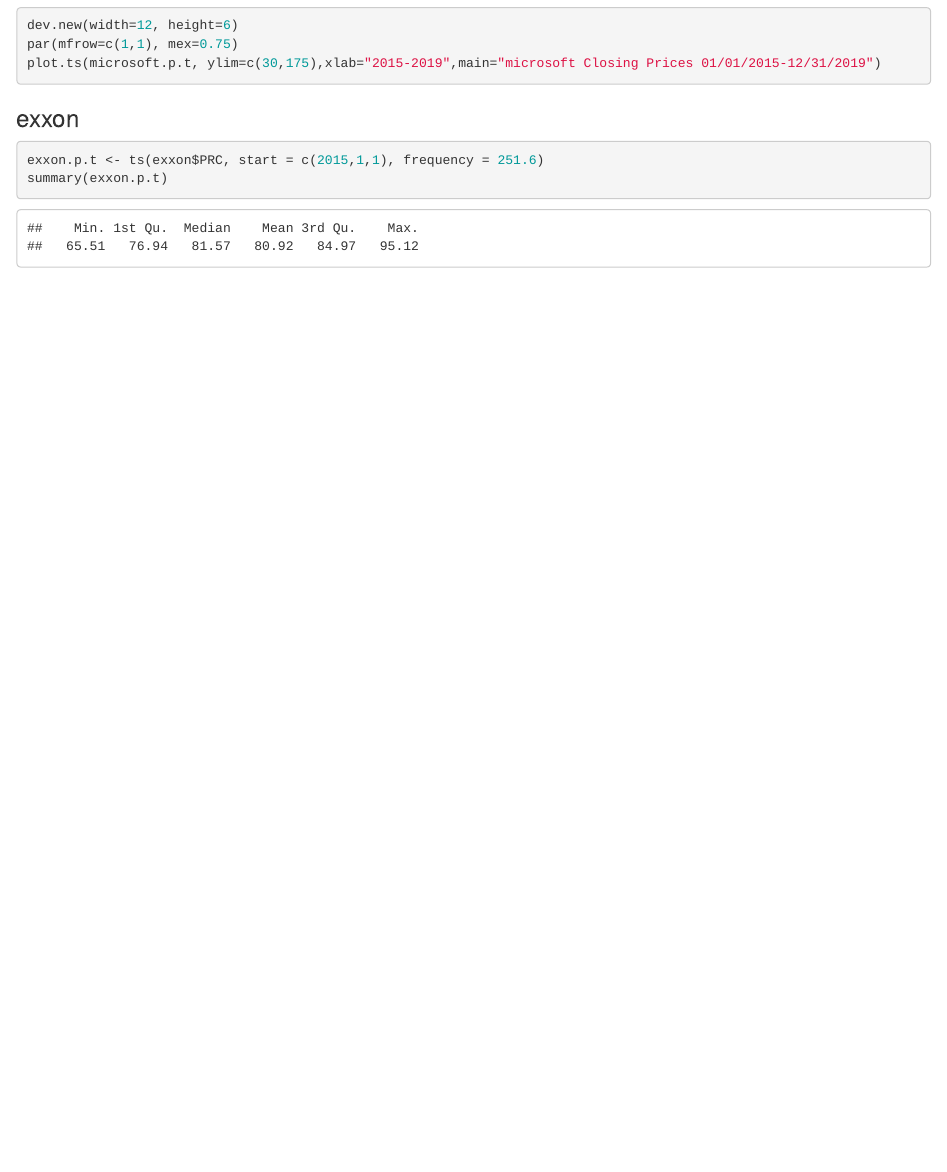
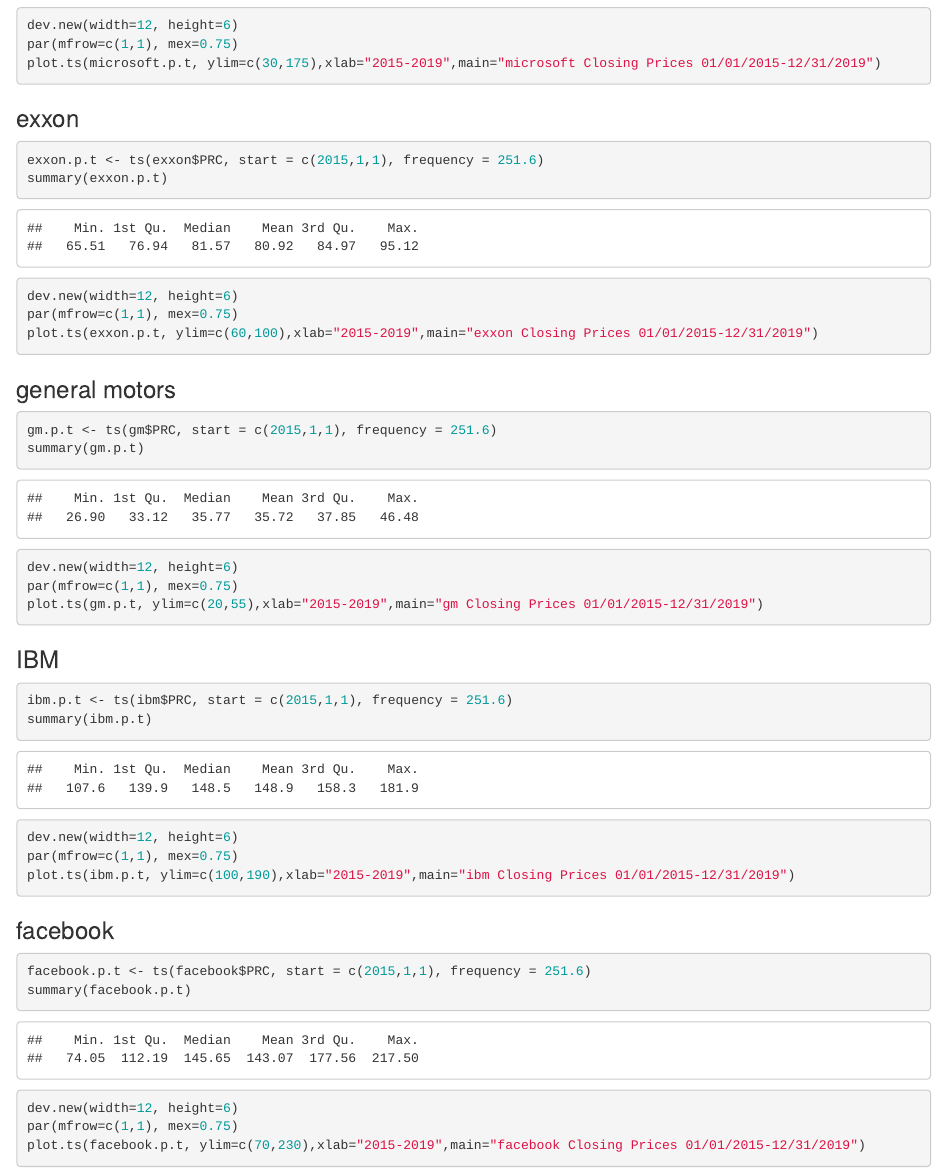
Before and after one commit to hollybossart/HERCMultiComp, an R Markdown document (plottingTS.Rmd): the page in a window 1100 px wide, from 1440 px down. Rendered offline with R 4.5, knitr and Pandoc, with nearby package versions.

Commit message:
facebook TS added

````diff
--- a/plottingTS.Rmd
+++ b/plottingTS.Rmd
@@ -100,3 +100,47 @@
 summary(exxon.p.t)
 
 ```
+
+```{r}
+dev.new(width=12, height=6)
+par(mfrow=c(1,1), mex=0.75)
+plot.ts(exxon.p.t, ylim=c(60,100),xlab="2015-2019",main="exxon Closing Prices 01/01/2015-12/31/2019")
+
+```
+### general motors
+```{r}
+gm.p.t <- ts(gm$PRC, start = c(2015,1,1), frequency = 251.6)
+summary(gm.p.t)
+
+```
+```{r}
+dev.new(width=12, height=6)
+par(mfrow=c(1,1), mex=0.75)
+plot.ts(gm.p.t, ylim=c(20,55),xlab="2015-2019",main="gm Closing Prices 01/01/2015-12/31/2019")
+
+```
+### IBM
+```{r}
+ibm.p.t <- ts(ibm$PRC, start = c(2015,1,1), frequency = 251.6)
+summary(ibm.p.t)
+
+```
+```{r}
+dev.new(width=12, height=6)
+par(mfrow=c(1,1), mex=0.75)
+plot.ts(ibm.p.t, ylim=c(100,190),xlab="2015-2019",main="ibm Closing Prices 01/01/2015-12/31/2019")
+
+```
+
+### facebook
+```{r}
+facebook.p.t <- ts(facebook$PRC, start = c(2015,1,1), frequency = 251.6)
+summary(facebook.p.t)
+
+```
+```{r}
+dev.new(width=12, height=6)
+par(mfrow=c(1,1), mex=0.75)
+plot.ts(facebook.p.t, ylim=c(70,230),xlab="2015-2019",main="facebook Closing Prices 01/01/2015-12/31/2019")
+
+```
````
